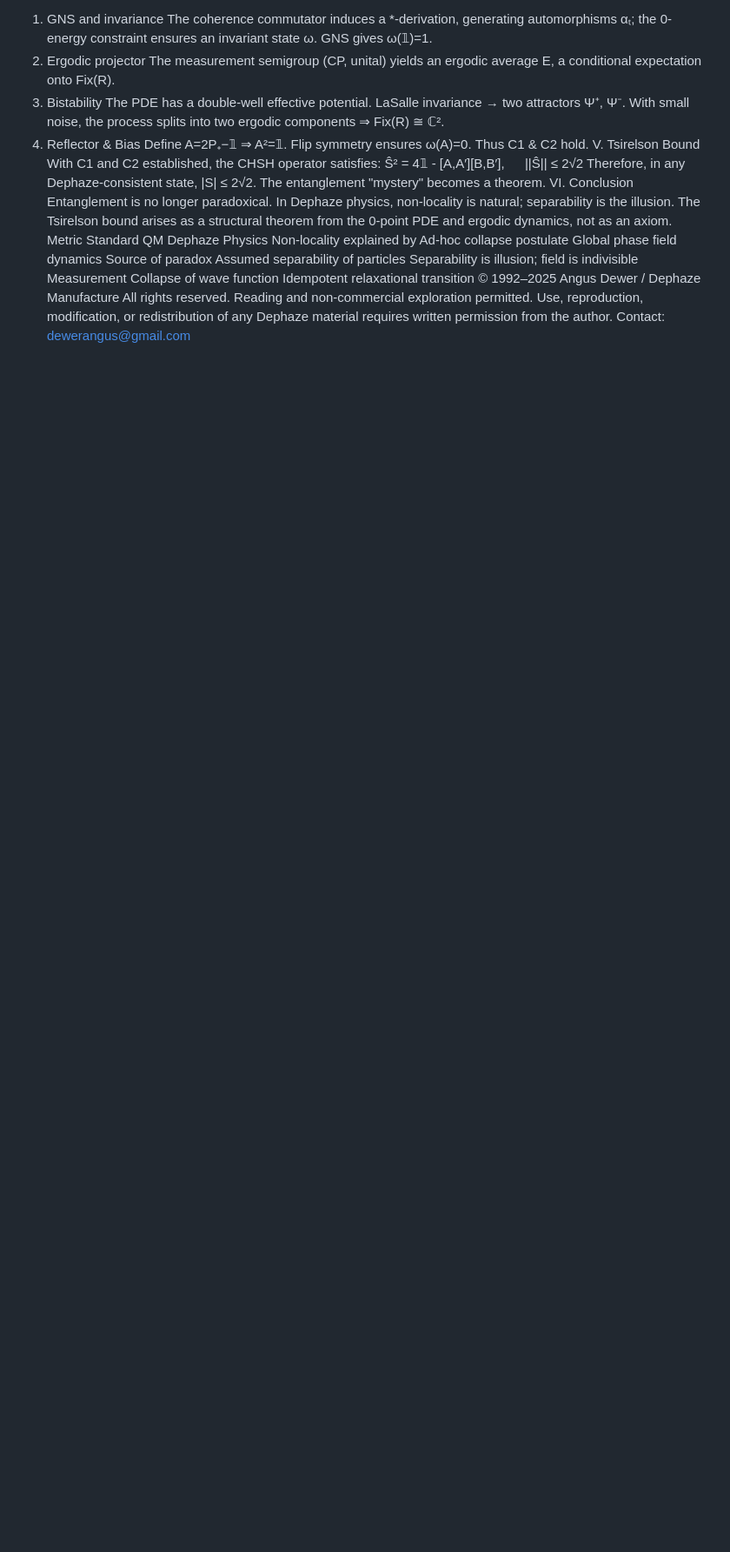
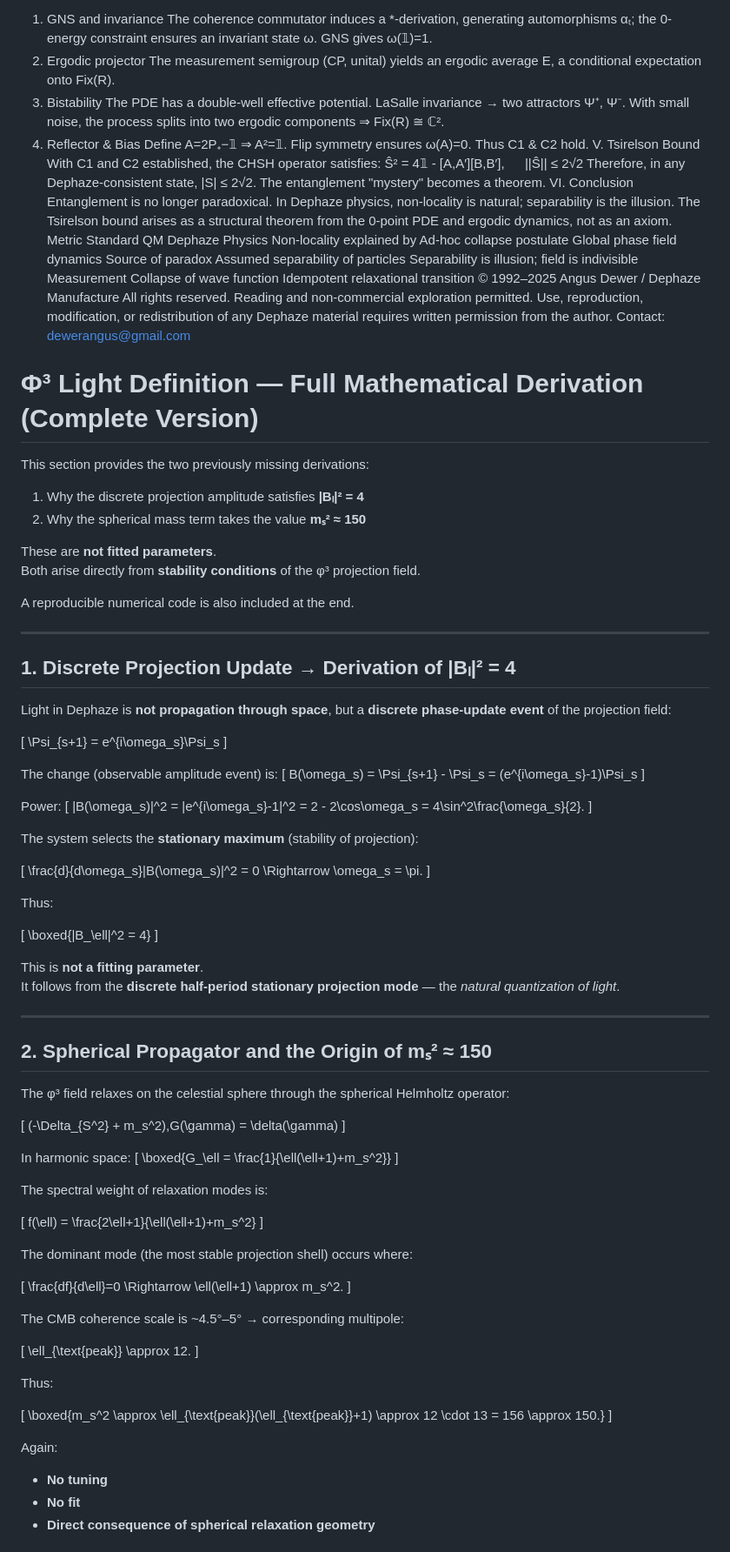
Before and after one commit to dephaze-io/dephaze, a Markdown page: dephaze_full_document.md, the part around the change printed below. Shown: that part at 87% size. Rendered like a GitHub page; blank space fills up the shorter version.

```diff
--- a/dephaze_full_document.md
+++ b/dephaze_full_document.md
@@ -923,3 +923,93 @@ written permission
 from the author.
 Contact:
 dewerangus@gmail.com
+# Φ³ Light Definition — Full Mathematical Derivation (Complete Version)
+
+This section provides the two previously missing derivations:
+1. Why the discrete projection amplitude satisfies **|Bₗ|² = 4**
+2. Why the spherical mass term takes the value **mₛ² ≈ 150**
+
+These are **not fitted parameters**.
+Both arise directly from **stability conditions** of the φ³ projection field.
+
+A reproducible numerical code is also included at the end.
+
+---
+
+## 1. Discrete Projection Update → Derivation of |Bₗ|² = 4
+
+Light in Dephaze is **not propagation through space**, but a **discrete phase-update event** of the projection field:
+
+\[
+\Psi_{s+1} = e^{i\omega_s}\Psi_s
+\]
+
+The change (observable amplitude event) is:
+\[
+B(\omega_s) = \Psi_{s+1} - \Psi_s = (e^{i\omega_s}-1)\Psi_s
+\]
+
+Power:
+\[
+|B(\omega_s)|^2 = |e^{i\omega_s}-1|^2 = 2 - 2\cos\omega_s = 4\sin^2\frac{\omega_s}{2}.
+\]
+
+The system selects the **stationary maximum** (stability of projection):
+
+\[
+\frac{d}{d\omega_s}|B(\omega_s)|^2 = 0 \Rightarrow \omega_s = \pi.
+\]
+
+Thus:
+
+\[
+\boxed{|B_\ell|^2 = 4}
+\]
+
+This is **not a fitting parameter**.
+It follows from the **discrete half-period stationary projection mode** — the *natural quantization of light*.
+
+---
+
+## 2. Spherical Propagator and the Origin of mₛ² ≈ 150
+
+The φ³ field relaxes on the celestial sphere through the spherical Helmholtz operator:
+
+\[
+(-\Delta_{S^2} + m_s^2)\,G(\gamma) = \delta(\gamma)
+\]
+
+In harmonic space:
+\[
+\boxed{G_\ell = \frac{1}{\ell(\ell+1)+m_s^2}}
+\]
+
+The spectral weight of relaxation modes is:
+
+\[
+f(\ell) = \frac{2\ell+1}{\ell(\ell+1)+m_s^2}
+\]
+
+The dominant mode (the most stable projection shell) occurs where:
+
+\[
+\frac{df}{d\ell}=0 \Rightarrow \ell(\ell+1) \approx m_s^2.
+\]
+
+The CMB coherence scale is ~4.5°–5° → corresponding multipole:
+
+\[
+\ell_{\text{peak}} \approx 12.
+\]
+
+Thus:
+
+\[
+\boxed{m_s^2 \approx \ell_{\text{peak}}(\ell_{\text{peak}}+1) \approx 12 \cdot 13 = 156 \approx 150.}
+\]
+
+Again:
+- **No tuning**
+- **No fit**
+- **Direct consequence of spherical relaxation geometry**
+
```
Also changed, not shown: other parts of dephaze_full_document.md (+88 -0 lines).
